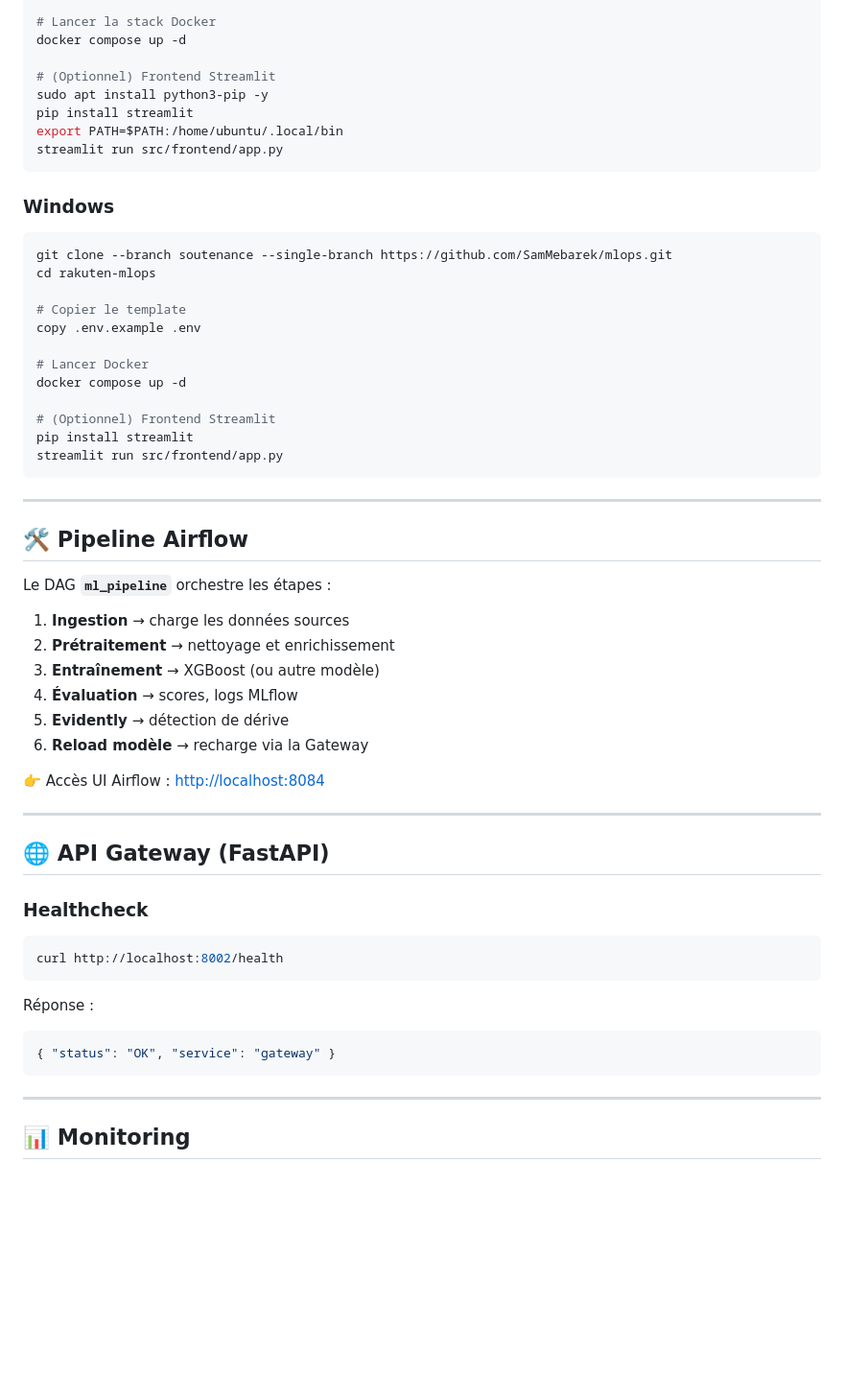
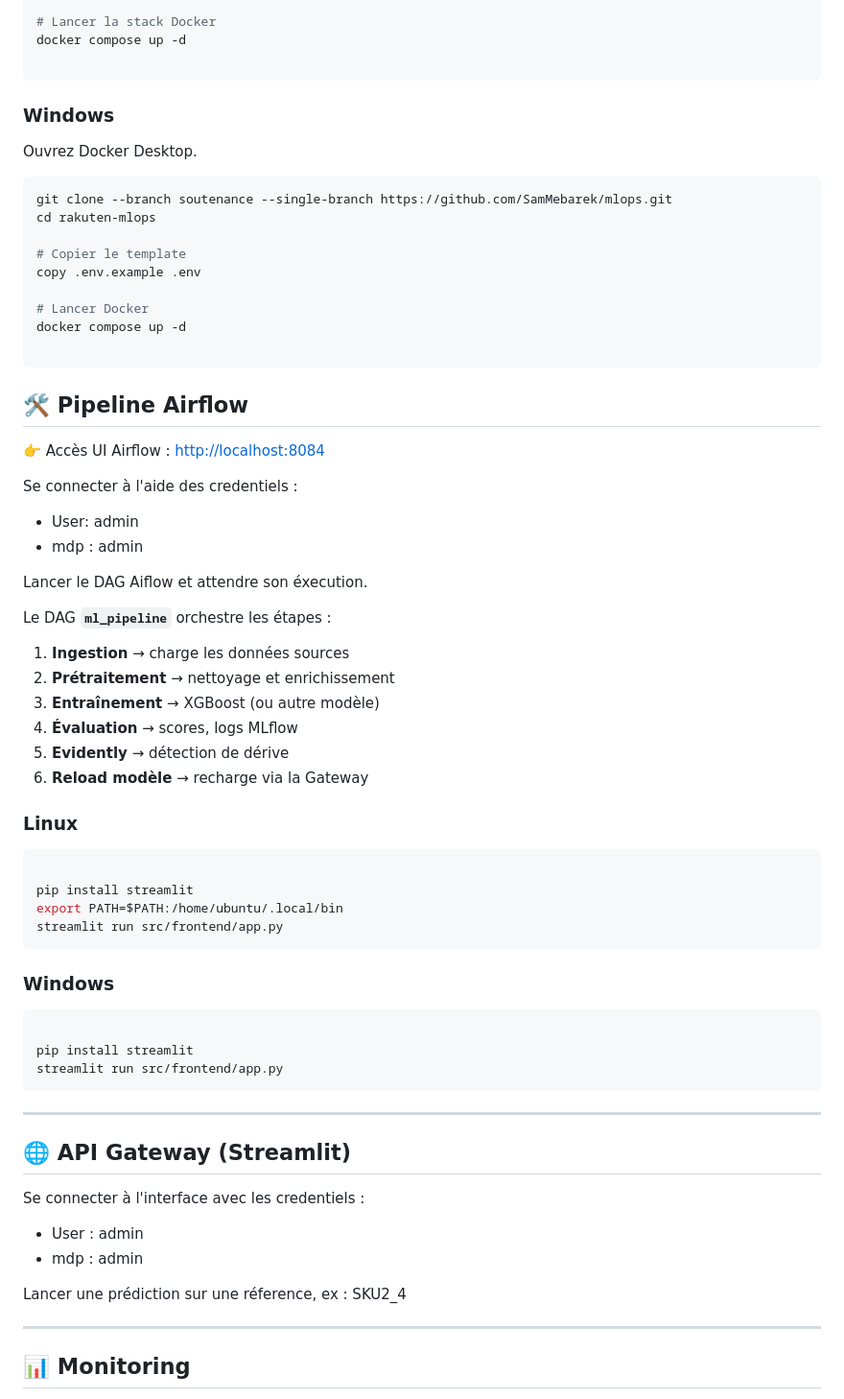
Before and after one commit to SamMebarek/mlops, a Markdown page: README.md, the part around one of its changes. Shown at 96% size. GitHub-like rendering; blank space fills up the shorter version.

````diff
--- a/README.md
+++ b/README.md
@@ -83,14 +65,13 @@ cp .env.example .env
 # Lancer la stack Docker
 docker compose up -d
 
-# (Optionnel) Frontend Streamlit
-sudo apt install python3-pip -y
-pip install streamlit
-export PATH=$PATH:/home/ubuntu/.local/bin
-streamlit run src/frontend/app.py
 ```
 
+
+
 ### Windows
+
+Ouvrez Docker Desktop.
 
 ```powershell
 git clone --branch soutenance --single-branch https://github.com/SamMebarek/mlops.git
@@ -102,14 +83,17 @@ copy .env.example .env
 # Lancer Docker
 docker compose up -d
 
-# (Optionnel) Frontend Streamlit
-pip install streamlit
-streamlit run src/frontend/app.py
 ```
 
----
+## 🛠️ Pipeline Airflow
 
-## 🛠️ Pipeline Airflow
+👉 Accès UI Airflow : [http://localhost:8084](http://localhost:8084)
+
+Se connecter à l'aide des credentiels :
+  - User: admin
+  - mdp : admin
+
+Lancer le DAG Aiflow et attendre son éxecution.
 
 Le DAG **`ml_pipeline`** orchestre les étapes :
 
@@ -120,23 +104,32 @@ Le DAG **`ml_pipeline`** orchestre les étapes :
 5. **Evidently** → détection de dérive
 6. **Reload modèle** → recharge via la Gateway
 
-👉 Accès UI Airflow : [http://localhost:8084](http://localhost:8084)
+
+### Linux
+
+```bash
+
+pip install streamlit
+export PATH=$PATH:/home/ubuntu/.local/bin
+streamlit run src/frontend/app.py
+```
+### Windows
+
+```bash
+
+pip install streamlit
+streamlit run src/frontend/app.py
+```
 
 ---
 
-## 🌐 API Gateway (FastAPI)
+## 🌐 API Gateway (Streamlit)
 
-### Healthcheck
+Se connecter à l'interface avec les credentiels :
+ - User : admin
+ - mdp : admin
 
-```bash
-curl http://localhost:8002/health
-```
-
-Réponse :
-
-```json
-{ "status": "OK", "service": "gateway" }
-```
+Lancer une prédiction sur une réference, ex : SKU2_4
 
 ---
 
````
Also changed, not shown: other parts of README.md (+0 -18 lines).
